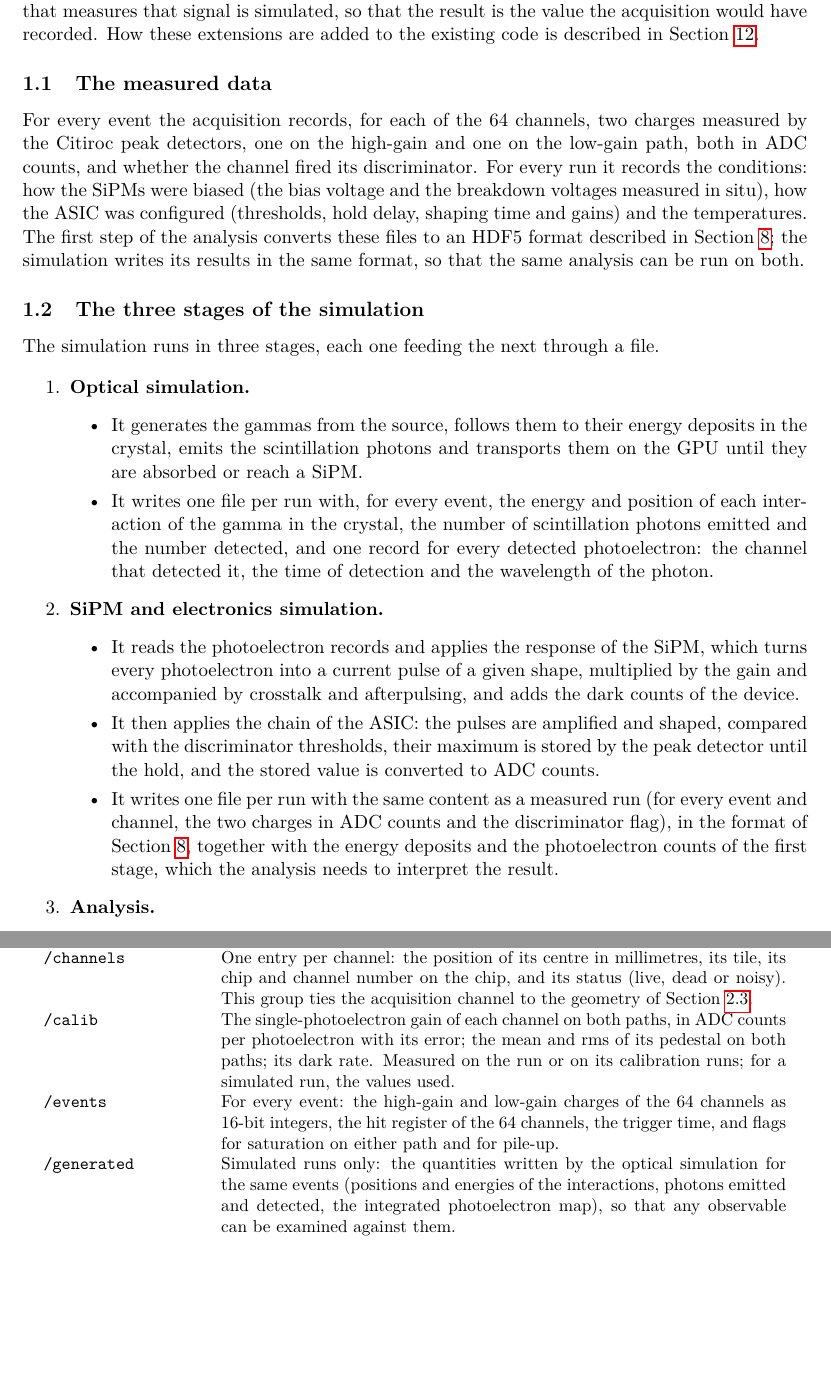
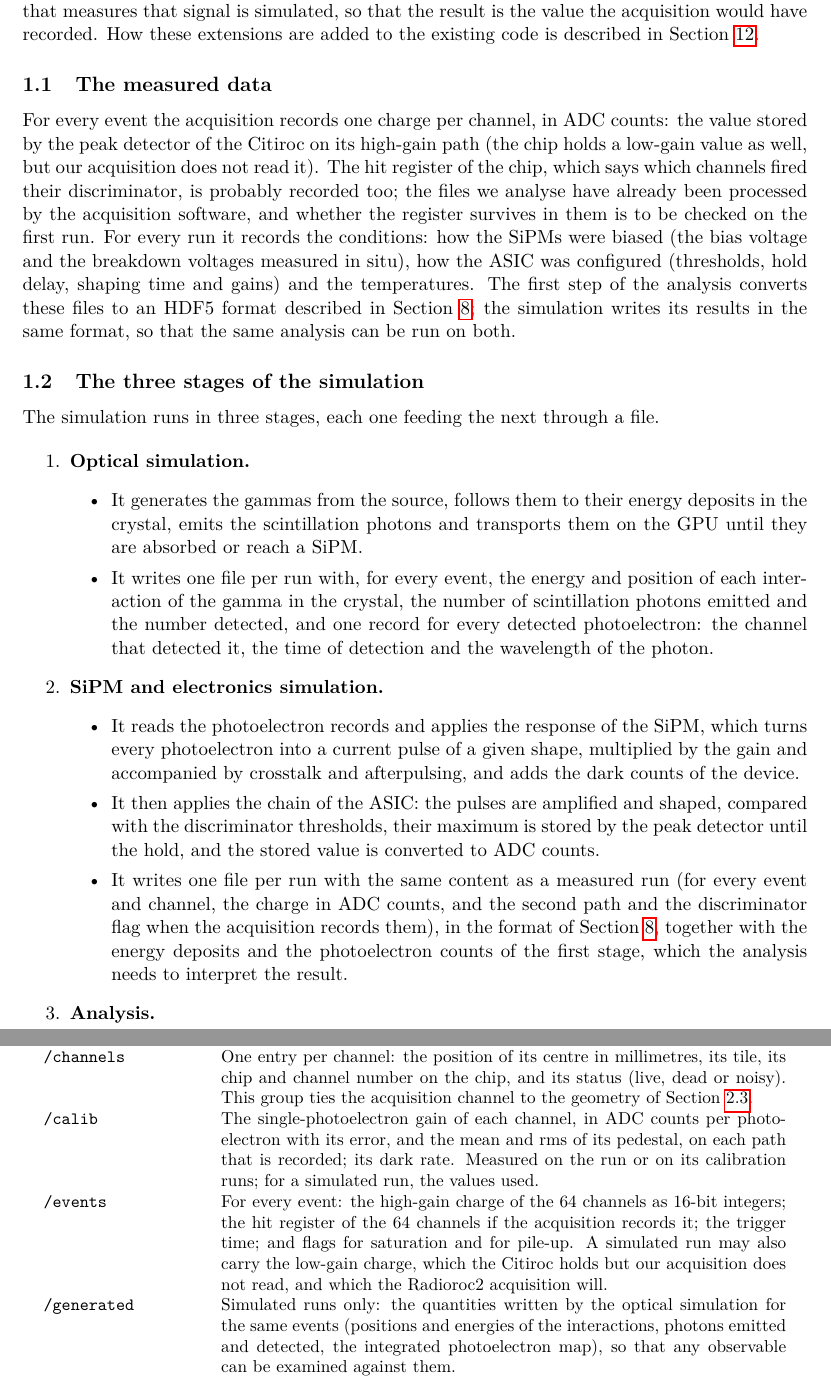
Before and after one commit to jjgomezcadenas/CryspLight, a LaTeX paper (docs_fullsim/fullsim_design.tex): two parts of pages 3 and 9 of 12, joined at a grey line, cut so that both start at the same text, the shorter picture padded with empty space. Compiled offline with pdfLaTeX.

Commit message:
fullsim design: measured data are one high-gain charge per channel; hit register to be checked
Co-Authored-By: Claude Fable 5.1 <noreply@anthropic.com>

```diff
--- a/docs_fullsim/fullsim_design.tex
+++ b/docs_fullsim/fullsim_design.tex
@@ -119,10 +119,13 @@ Section~\ref{sec:implementation}.
 
 \subsection{The measured data}
 
-For every event the acquisition records, for each of the 64 channels, two
-charges measured by the Citiroc peak detectors, one on the high-gain and one
-on the low-gain path, both in ADC counts, and whether the channel fired its
-discriminator. For every run it records the conditions: how the SiPMs were biased
+For every event the acquisition records one charge per channel, in ADC
+counts: the value stored by the peak detector of the Citiroc on its
+high-gain path (the chip holds a low-gain value as well, but our acquisition
+does not read it). The hit register of the chip, which says which channels
+fired their discriminator, is probably recorded too; the files we analyse
+have already been processed by the acquisition software, and whether the
+register survives in them is to be checked on the first run. For every run it records the conditions: how the SiPMs were biased
 (the bias voltage and the breakdown voltages measured in situ), how the ASIC
 was configured (thresholds, hold delay, shaping time and gains) and the
 temperatures. The
@@ -158,10 +161,11 @@ file.
   stored by the peak detector until the hold, and the stored value is
   converted to ADC counts.
 \item It writes one file per run with the same content as a measured run
-  (for every event and channel, the two charges in ADC counts and the
-  discriminator flag), in the format of Section~\ref{sec:formats}, together
-  with the energy deposits and the photoelectron counts of the first stage,
-  which the analysis needs to interpret the result.
+  (for every event and channel, the charge in ADC counts, and the second
+  path and the discriminator flag when the acquisition records them), in the
+  format of Section~\ref{sec:formats}, together with the energy deposits and
+  the photoelectron counts of the first stage, which the analysis needs to
+  interpret the result.
 \end{itemize}
 \item {\bf Analysis.}
 \begin{itemize}
@@ -535,13 +539,15 @@ every parameter. \\
 millimetres, its tile, its chip and channel number on the chip, and its
 status (live, dead or noisy). This group ties the acquisition channel to the
 geometry of Section~\ref{sec:layout}. \\
-\code{/calib} & The single-photoelectron gain of each channel on both paths,
-in ADC counts per photoelectron with its error; the mean and rms of its
-pedestal on both paths; its dark rate. Measured on the run or on its
+\code{/calib} & The single-photoelectron gain of each channel, in ADC counts
+per photoelectron with its error, and the mean and rms of its pedestal, on
+each path that is recorded; its dark rate. Measured on the run or on its
 calibration runs; for a simulated run, the values used. \\
-\code{/events} & For every event: the high-gain and low-gain charges of the
-64 channels as 16-bit integers, the hit register of the 64 channels, the
-trigger time, and flags for saturation on either path and for pile-up. \\
+\code{/events} & For every event: the high-gain charge of the 64 channels as
+16-bit integers; the hit register of the 64 channels if the acquisition
+records it; the trigger time; and flags for saturation and for pile-up. A
+simulated run may also carry the low-gain charge, which the Citiroc holds but
+our acquisition does not read, and which the Radioroc2 acquisition will. \\
 \code{/generated} & Simulated runs only: the quantities written by the optical
 simulation for the same events (positions and energies of the interactions,
 photons emitted and detected, the integrated photoelectron map), so that any
```
Also changed, not shown: docs_fullsim/fullsim_design.tex (3 more changed lines).
